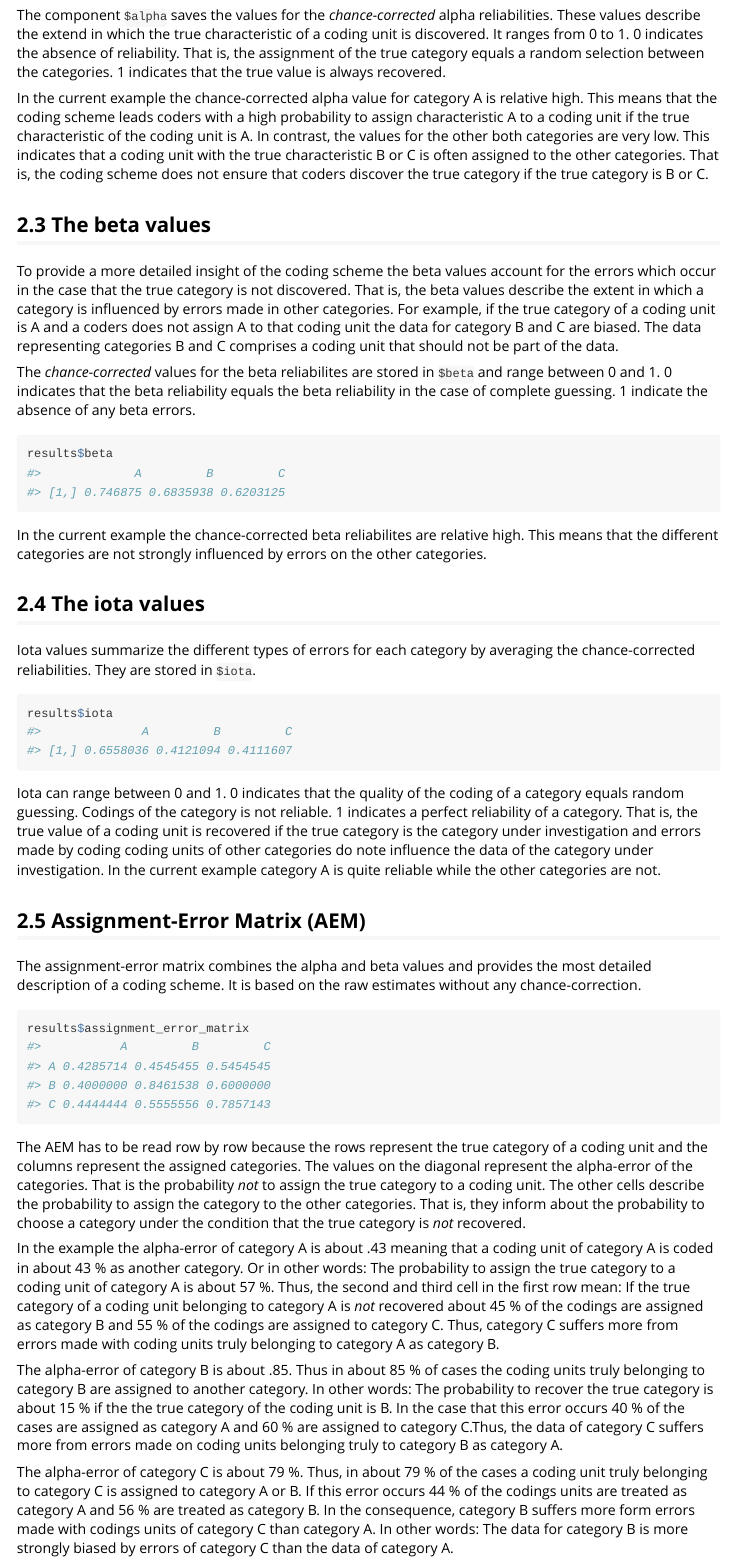
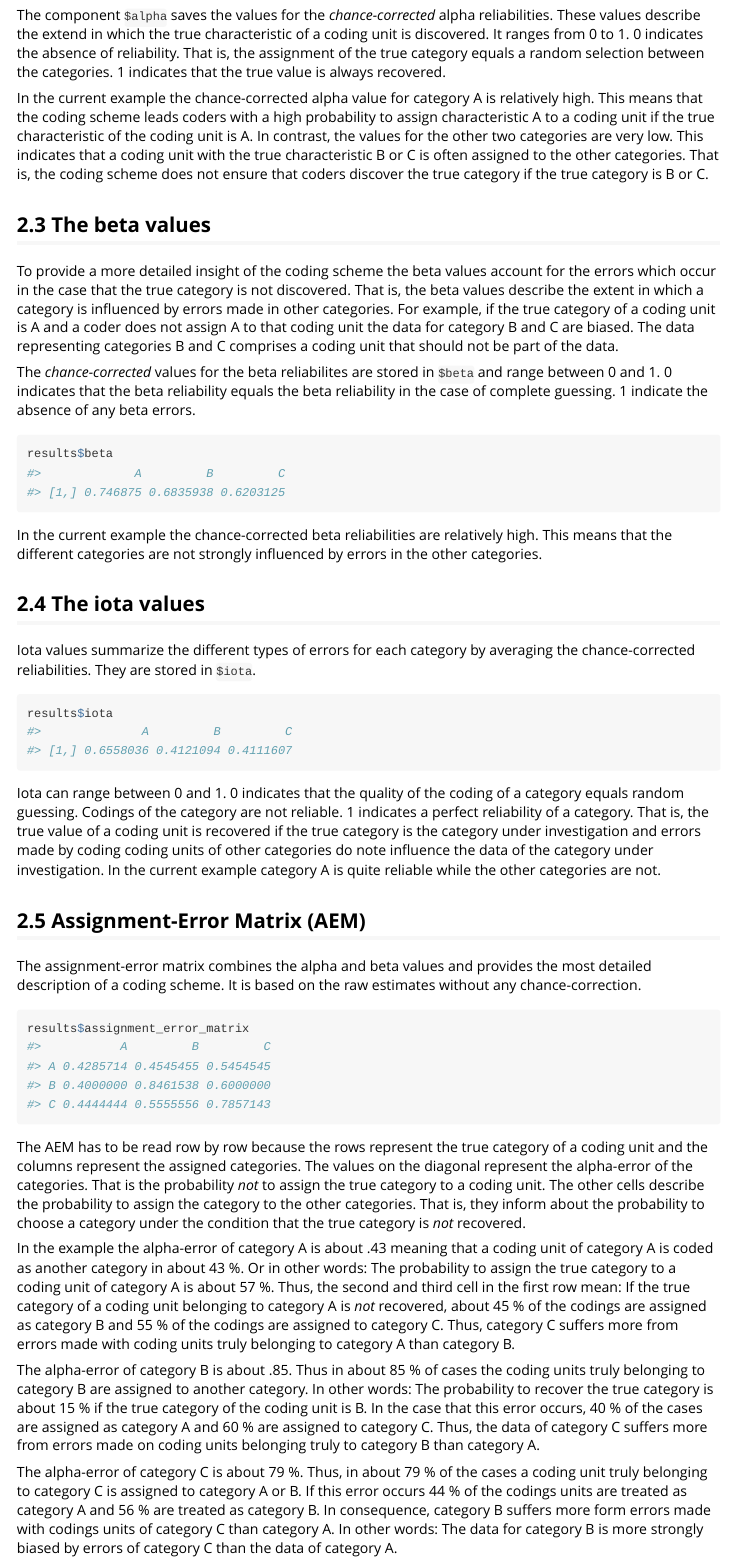
Before and after one commit to FBerding/iotarelr, an R Markdown document (vignettes/my-vignette.Rmd): the page in a window 1100 px wide, from 1340 px down. Rendered offline with R 4.5, knitr and Pandoc, with nearby package versions.

Commit message:
First Version

````diff
--- a/vignettes/my-vignette.Rmd
+++ b/vignettes/my-vignette.Rmd
@@ -56,23 +56,23 @@ results$alpha
 ```
 The component `$alpha` saves the values for the *chance-corrected* alpha reliabilities. These values describe the extend in which the true characteristic of a coding unit is discovered. It ranges from 0 to 1. 0 indicates the absence of reliability. That is, the assignment of the true category equals a random selection between the categories. 1 indicates that the true value is always recovered.
 
-In the current example the chance-corrected alpha value for category A is relative high. This means that the coding scheme leads coders with a high probability to assign characteristic A to a coding unit if the true characteristic of the coding unit is A. In contrast, the values for the other both categories are very low. This indicates that a coding unit with the true characteristic B or C is often assigned to the other categories. That is, the coding scheme does not ensure that coders discover the true category if the true category is B or C.
+In the current example the chance-corrected alpha value for category A is relatively high. This means that the coding scheme leads coders with a high probability to assign characteristic A to a coding unit if the true characteristic of the coding unit is A. In contrast, the values for the other two categories are very low. This indicates that a coding unit with the true characteristic B or C is often assigned to the other categories. That is, the coding scheme does not ensure that coders discover the true category if the true category is B or C.
 
 ## 2.3 The beta values
-To provide a more detailed insight of the coding scheme the beta values account for the errors which occur in the case that the true category is not discovered. That is, the beta values describe the extent in which a category is influenced by errors made in other categories. For example, if the true category of a coding unit is A and a coders does not assign A to that coding unit the data for category B and C are biased. The data representing categories B and C comprises a coding unit that should not be part of the data.
+To provide a more detailed insight of the coding scheme the beta values account for the errors which occur in the case that the true category is not discovered. That is, the beta values describe the extent in which a category is influenced by errors made in other categories. For example, if the true category of a coding unit is A and a coder does not assign A to that coding unit the data for category B and C are biased. The data representing categories B and C comprises a coding unit that should not be part of the data.
 
 The *chance-corrected* values for the beta reliabilites are stored in `$beta` and range between 0 and 1. 0 indicates that the beta reliability equals the beta reliability in the case of complete guessing. 1 indicate the absence of any beta errors.
 ```{r}
 results$beta
 ```
-In the current example the chance-corrected beta reliabilites are relative high. This means that the different categories are not strongly influenced by errors on the other categories.
+In the current example the chance-corrected beta reliabilities are relatively high. This means that the different categories are not strongly influenced by errors in the other categories.
 
 ## 2.4 The iota values
 Iota values summarize the different types of errors for each category by averaging the chance-corrected reliabilities. They are stored in `$iota`.
 ```{r}
 results$iota
 ```
-Iota can range between 0 and 1. 0 indicates that the quality of the coding of a category equals random guessing. Codings of the category is not reliable. 1 indicates a perfect reliability of a category. That is, the true value of a coding unit is recovered if the true category is the category under investigation and errors made by coding coding units of other categories do note influence the data of the category under investigation. In the current example category A is quite reliable while the other categories are not.
+Iota can range between 0 and 1. 0 indicates that the quality of the coding of a category equals random guessing. Codings of the category are not reliable. 1 indicates a perfect reliability of a category. That is, the true value of a coding unit is recovered if the true category is the category under investigation and errors made by coding coding units of other categories do note influence the data of the category under investigation. In the current example category A is quite reliable while the other categories are not.
 
 ## 2.5 Assignment-Error Matrix (AEM)
 The assignment-error matrix combines the alpha and beta values and provides the most detailed description of a coding scheme. It is based on the raw estimates without any chance-correction.
@@ -81,10 +81,10 @@ results$assignment_error_matrix
 ```
 The AEM has to be read row by row because the rows represent the true category of a coding unit and the columns represent the assigned categories. The values on the diagonal represent the alpha-error of the categories. That is the probability *not* to assign the true category to a coding unit. The other cells describe the probability to assign the category to the other categories. That is, they inform about the probability to choose a category under the condition that the true category is *not* recovered.
 
-In the example the alpha-error of category A is about .43 meaning that a coding unit of category A is coded in about 43 % as another category. Or in other words: The probability to assign the true category to a coding unit of category A is about 57 %. Thus, the second and third cell in the first row mean: If the true category of a coding unit belonging to category A is *not* recovered about 45 % of the codings are assigned as category B and 55 % of the codings are assigned to category C. Thus, category C suffers more from errors made with coding units truly belonging to category A as category B.
+In the example the alpha-error of category A is about .43 meaning that a coding unit of category A is coded as another category in about 43 %. Or in other words: The probability to assign the true category to a coding unit of category A is about 57 %. Thus, the second and third cell in the first row mean: If the true category of a coding unit belonging to category A is *not* recovered, about 45 % of the codings are assigned as category B and 55 % of the codings are assigned to category C. Thus, category C suffers more from errors made with coding units truly belonging to category A than category B.
 
-The alpha-error of category B is about .85. Thus in about 85 % of cases the coding units truly belonging to category B are assigned to another category. In other words: The probability to recover the true category is about 15 % if the the true category of the coding unit is B. In the case that this error occurs 40 % of the cases are assigned as category A and 60 % are assigned to category C.Thus, the data of category C suffers more from errors made on coding units belonging truly to category B as category A.
+The alpha-error of category B is about .85. Thus in about 85 % of cases the coding units truly belonging to category B are assigned to another category. In other words: The probability to recover the true category is about 15 % if the true category of the coding unit is B. In the case that this error occurs, 40 % of the cases are assigned as category A and 60 % are assigned to category C. Thus, the data of category C suffers more from errors made on coding units belonging truly to category B than category A.
 
-The alpha-error of category C is about 79 %. Thus, in about 79 % of the cases a coding unit truly belonging to category C is assigned to category A or B. If this error occurs 44 % of the codings units are treated as category A and 56 % are treated as category B. In the consequence, category B suffers more form errors made with codings units of category C than category A. In other words: The data for category B is more strongly biased by errors of category C than the data of category A.
+The alpha-error of category C is about 79 %. Thus, in about 79 % of the cases a coding unit truly belonging to category C is assigned to category A or B. If this error occurs 44 % of the codings units are treated as category A and 56 % are treated as category B. In consequence, category B suffers more form errors made with codings units of category C than category A. In other words: The data for category B is more strongly biased by errors of category C than the data of category A.
 
 ## 2.6 Scale level
````
Also changed, not shown: R/iota_version_1.R (+5 -0 lines), R/iota_version_2.R (+3 -0 lines), docs/pkgdown.yml, vignettes/my-vignette.Rmd (10 more changed lines), 23 other files.
